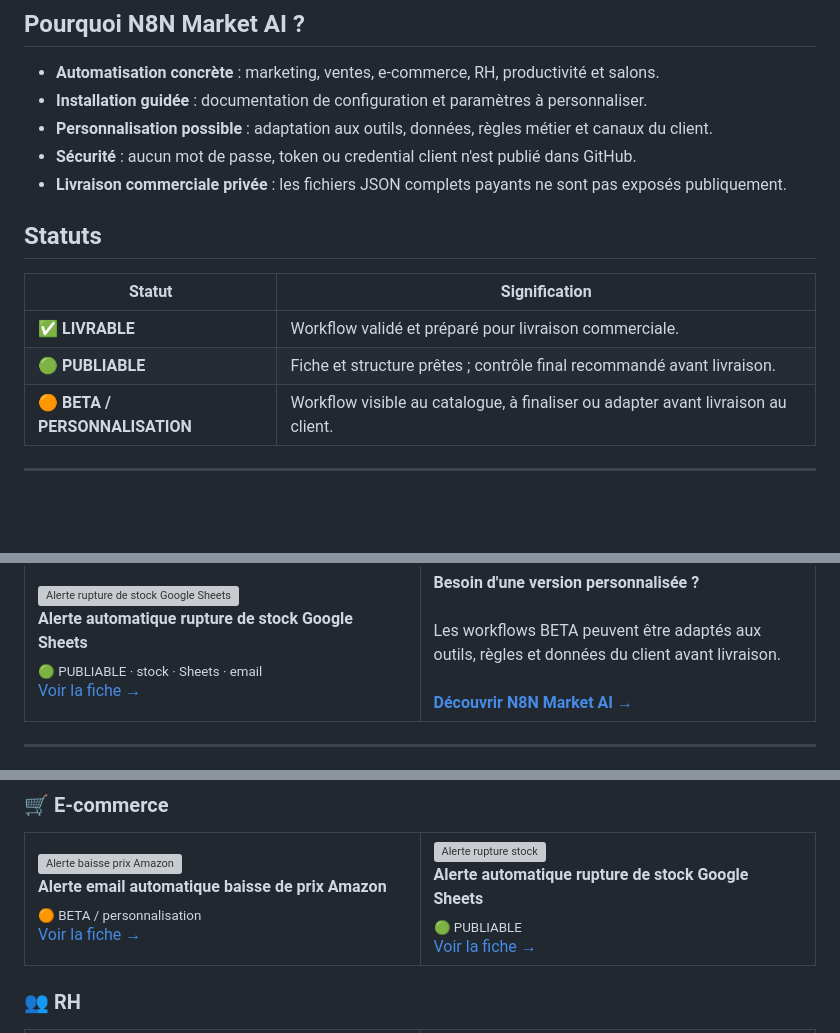
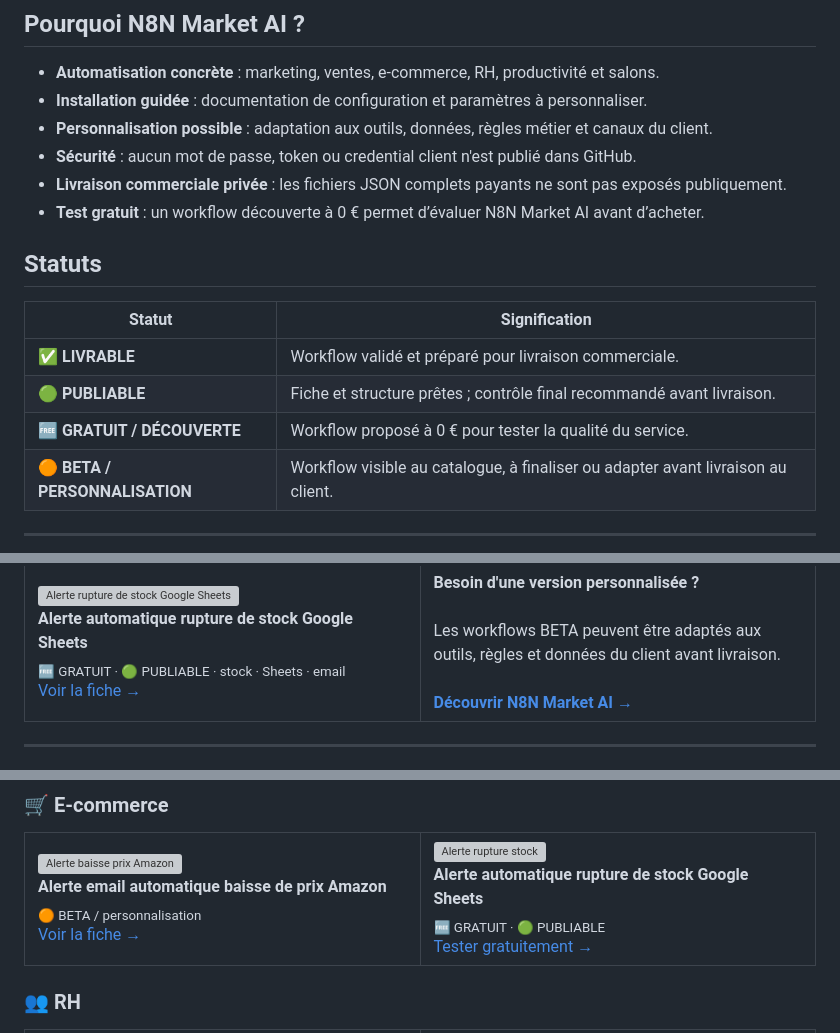
Before and after one commit to faouzileif02/workflow-store, a Markdown page: README.md, 3 parts joined by grey strips. Drawn GitHub-style; blank space fills up the shorter version; grey boxes are pictures that could not be loaded.

Commit message:
Synchronize free discovery offer across catalog

```diff
--- a/README.md
+++ b/README.md
@@ -15,6 +15,7 @@
 - **Personnalisation possible** : adaptation aux outils, données, règles métier et canaux du client.
 - **Sécurité** : aucun mot de passe, token ou credential client n'est publié dans GitHub.
 - **Livraison commerciale privée** : les fichiers JSON complets payants ne sont pas exposés publiquement.
+- **Test gratuit** : un workflow découverte à 0 € permet d’évaluer N8N Market AI avant d’acheter.
 
 ## Statuts
 
@@ -22,6 +23,7 @@
 |---|---|
 | ✅ **LIVRABLE** | Workflow validé et préparé pour livraison commerciale. |
 | 🟢 **PUBLIABLE** | Fiche et structure prêtes ; contrôle final recommandé avant livraison. |
+| 🆓 **GRATUIT / DÉCOUVERTE** | Workflow proposé à 0 € pour tester la qualité du service. |
 | 🟠 **BETA / PERSONNALISATION** | Workflow visible au catalogue, à finaliser ou adapter avant livraison au client. |
 
 ---
@@ -61,7 +63,7 @@
 <td width="50%" valign="top">
 <a href="ecommerce/alerte-rupture-stock-google-sheets/"><img src="ecommerce/alerte-rupture-stock-google-sheets/workflow-banner.svg" alt="Alerte rupture de stock Google Sheets"></a><br>
 <strong>Alerte automatique rupture de stock Google Sheets</strong><br>
-<sub>🟢 PUBLIABLE · stock · Sheets · email</sub><br>
+<sub>🆓 GRATUIT · 🟢 PUBLIABLE · stock · Sheets · email</sub><br>
 <a href="ecommerce/alerte-rupture-stock-google-sheets/">Voir la fiche →</a>
 </td>
 <td width="50%" valign="top">
@@ -204,7 +206,7 @@ Les workflows BETA peuvent être adaptés aux outils, règles et données du cli
 <td width="50%" valign="top">
 <a href="ecommerce/alerte-rupture-stock-google-sheets/"><img src="ecommerce/alerte-rupture-stock-google-sheets/workflow-banner.svg" alt="Alerte rupture stock"></a><br>
 <strong>Alerte automatique rupture de stock Google Sheets</strong><br>
-<sub>🟢 PUBLIABLE</sub><br><a href="ecommerce/alerte-rupture-stock-google-sheets/">Voir la fiche →</a>
+<sub>🆓 GRATUIT · 🟢 PUBLIABLE</sub><br><a href="ecommerce/alerte-rupture-stock-google-sheets/">Tester gratuitement →</a>
 </td>
 </tr>
 </table>
```
